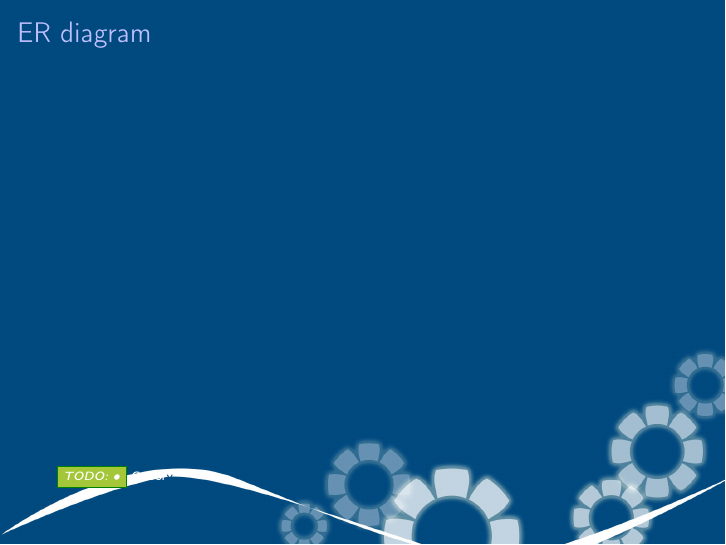
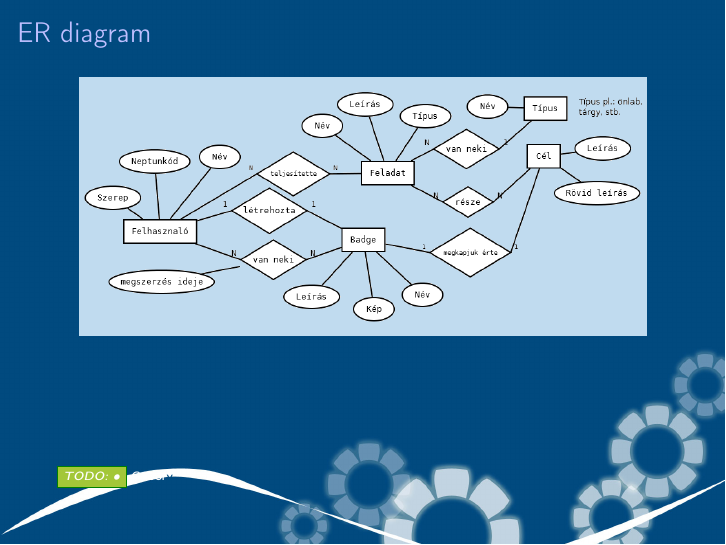
Before and after one commit to reedcourty/badge-aut, LaTeX slides (doc/beszamolo/beszamolo.tex): page 4 of 13. Compiled offline with pdfLaTeX; a LaTeX package or settings file that is missing is left out.

Commit message:
Hozzáadtam a slide-okhoz az ER diagramot.

```diff
--- a/doc/beszamolo/beszamolo.tex
+++ b/doc/beszamolo/beszamolo.tex
@@ -101,6 +101,10 @@
 \setfootline{\todo{•} Gábor}
 \begin{frame}[t]
 \frametitle{ER diagram}
+\begin{figure}[!ht]
+\centering
+\includegraphics[width=100mm, keepaspectratio]{figures/modell.png}
+\end{figure}
 \end{frame}
 
 \section{Use Case diagram}
```
Also changed, not shown: doc/beszamolo/figures/modell.png (added), 1 other file.
